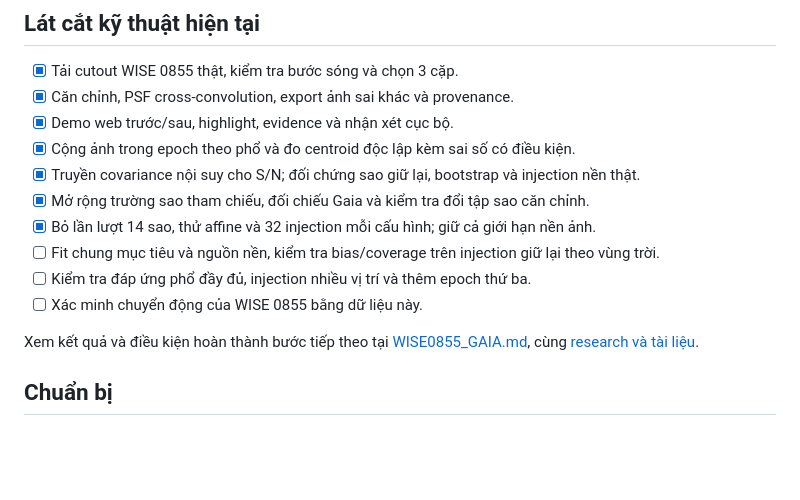
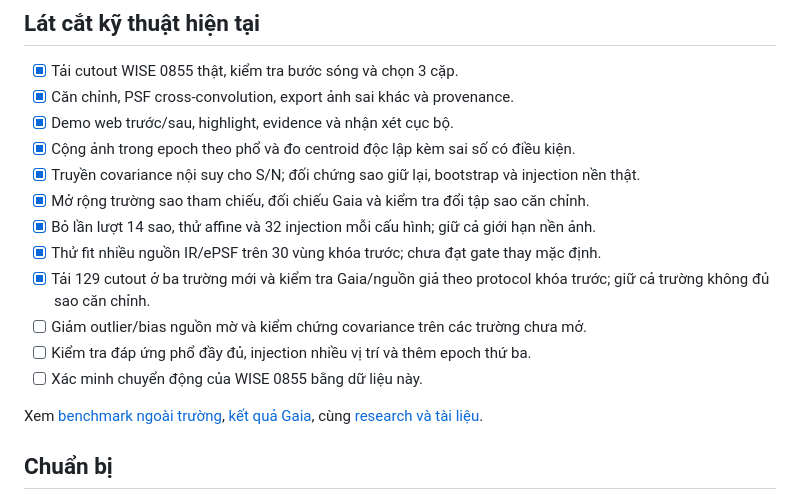
Before and after one commit to dakiemdarktharr/nosleepclub_nasa_spherex, a Markdown page: docs/ROADMAP.md, the part around the change. GitHub-like rendering; blank space fills up the shorter version.

```diff
--- a/docs/ROADMAP.md
+++ b/docs/ROADMAP.md
@@ -11,11 +11,13 @@
 - [x] Truyền covariance nội suy cho S/N; đối chứng sao giữ lại, bootstrap và injection nền thật.
 - [x] Mở rộng trường sao tham chiếu, đối chiếu Gaia và kiểm tra đổi tập sao căn chỉnh.
 - [x] Bỏ lần lượt 14 sao, thử affine và 32 injection mỗi cấu hình; giữ cả giới hạn nền ảnh.
-- [ ] Fit chung mục tiêu và nguồn nền, kiểm tra bias/coverage trên injection giữ lại theo vùng trời.
+- [x] Thử fit nhiều nguồn IR/ePSF trên 30 vùng khóa trước; chưa đạt gate thay mặc định.
+- [x] Tải 129 cutout ở ba trường mới và kiểm tra Gaia/nguồn giả theo protocol khóa trước; giữ cả trường không đủ sao căn chỉnh.
+- [ ] Giảm outlier/bias nguồn mờ và kiểm chứng covariance trên các trường chưa mở.
 - [ ] Kiểm tra đáp ứng phổ đầy đủ, injection nhiều vị trí và thêm epoch thứ ba.
 - [ ] Xác minh chuyển động của WISE 0855 bằng dữ liệu này.
 
-Xem kết quả và điều kiện hoàn thành bước tiếp theo tại [WISE0855_GAIA.md](WISE0855_GAIA.md), cùng [research và tài liệu](GAIA_RESEARCH.md).
+Xem [benchmark ngoài trường](EXTERNAL_BENCHMARK.md), [kết quả Gaia](WISE0855_GAIA.md), cùng [research và tài liệu](GAIA_RESEARCH.md).
 
 ## Chuẩn bị
 
```
Also changed, not shown: README.md (+23 -4 lines), docs/EXTERNAL_BENCHMARK.md (added, +102 -0 lines), docs/external-benchmark.jpg (added), 9 other files.
